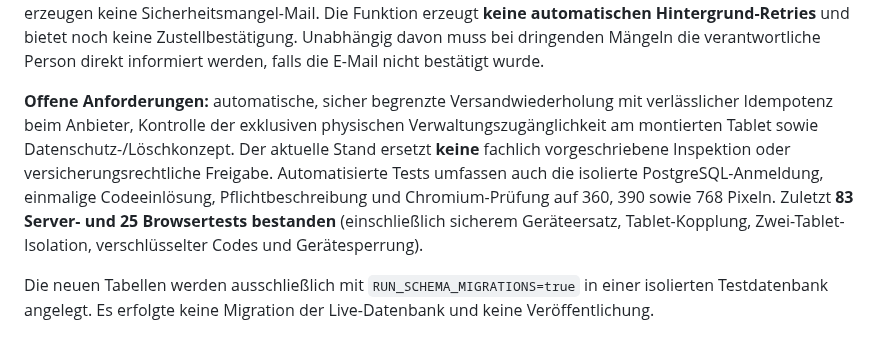
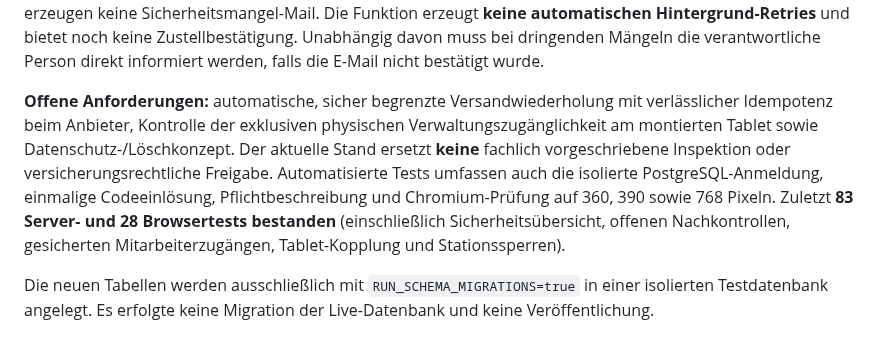
Before and after one commit to MarcoFruedrich/klettern-brilon-neu, a Markdown page: README.md, the part around the change. GitHub-like rendering.

Commit message:
docs: update current test totals to 111 validated checks

```diff
--- a/README.md
+++ b/README.md
@@ -68,7 +68,7 @@ Stationen können **mit schriftlich dokumentiertem Grund stillgelegt und wieder
 
 **Dauerhafter Mängel-Mailausgang:** Jeder Sicherheitsmangel erhält in `brilon_pruef_meldungen` genau einen gespeicherten Ausgangseintrag mit Status, Zahl der Versuche und Zeitstempel. Die Adminverwaltung zeigt offene und fehlgeschlagene Meldungen an. Nach manueller Prüfung kann der Versand unter `POST /api/admin/pruefung/meldungen/:id/erneut-senden` mit gültiger Sitzung, CSRF-Token und ausdrücklicher Bestätigung wiederholt werden. Bereits vom Mail-Anbieter angenommene Meldungen werden nicht ein zweites Mal verschickt. **Unklare Versände** (z. B. Serverabbruch nach Mailannahme) werden nicht automatisch wiederholt; sie müssen beim Anbieter überprüft werden, um Duplikate zu vermeiden. Kleine Hinweise erzeugen keine Sicherheitsmangel-Mail. Die Funktion erzeugt **keine automatischen Hintergrund-Retries** und bietet noch keine Zustellbestätigung. Unabhängig davon muss bei dringenden Mängeln die verantwortliche Person direkt informiert werden, falls die E-Mail nicht bestätigt wurde.
 
-**Offene Anforderungen:** automatische, sicher begrenzte Versandwiederholung mit verlässlicher Idempotenz beim Anbieter, Kontrolle der exklusiven physischen Verwaltungszugänglichkeit am montierten Tablet sowie Datenschutz-/Löschkonzept. Der aktuelle Stand ersetzt **keine** fachlich vorgeschriebene Inspektion oder versicherungsrechtliche Freigabe. Automatisierte Tests umfassen auch die isolierte PostgreSQL-Anmeldung, einmalige Codeeinlösung, Pflichtbeschreibung und Chromium-Prüfung auf 360, 390 sowie 768 Pixeln. Zuletzt **83 Server- und 25 Browsertests bestanden** (einschließlich sicherem Geräteersatz, Tablet-Kopplung, Zwei-Tablet-Isolation, verschlüsselter Codes und Gerätesperrung).
+**Offene Anforderungen:** automatische, sicher begrenzte Versandwiederholung mit verlässlicher Idempotenz beim Anbieter, Kontrolle der exklusiven physischen Verwaltungszugänglichkeit am montierten Tablet sowie Datenschutz-/Löschkonzept. Der aktuelle Stand ersetzt **keine** fachlich vorgeschriebene Inspektion oder versicherungsrechtliche Freigabe. Automatisierte Tests umfassen auch die isolierte PostgreSQL-Anmeldung, einmalige Codeeinlösung, Pflichtbeschreibung und Chromium-Prüfung auf 360, 390 sowie 768 Pixeln. Zuletzt **83 Server- und 28 Browsertests bestanden** (einschließlich Sicherheitsübersicht, offenen Nachkontrollen, gesicherten Mitarbeiterzugängen, Tablet-Kopplung und Stationssperren).
 
 Die neuen Tabellen werden ausschließlich mit `RUN_SCHEMA_MIGRATIONS=true` in einer isolierten Testdatenbank angelegt. Es erfolgte keine Migration der Live-Datenbank und keine Veröffentlichung.
 
```
